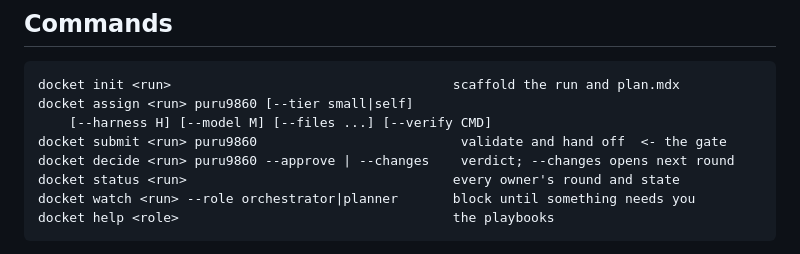
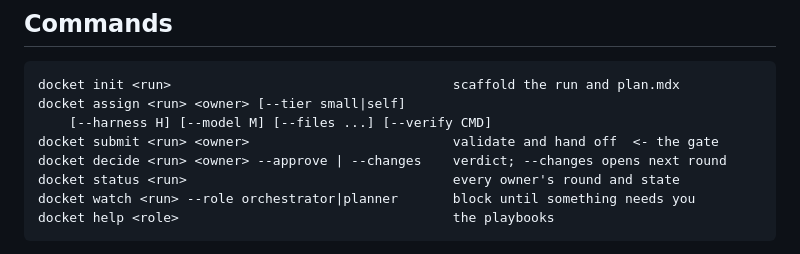
Before and after one commit to puru9860/docket, a Markdown page: README.md, the part around the change. GitHub-like rendering.

Commit message:
readme: restore <owner> placeholder in command synopsis

````diff
--- a/README.md
+++ b/README.md
@@ -122,10 +122,10 @@ Round numbers are per-owner, so `T03-decision-02.mdx` is unambiguously round 2 o
 
 ```
 docket init <run>                                    scaffold the run and plan.mdx
-docket assign <run> puru9860 [--tier small|self]
+docket assign <run> <owner> [--tier small|self]
     [--harness H] [--model M] [--files ...] [--verify CMD]
-docket submit <run> puru9860                          validate and hand off  <- the gate
-docket decide <run> puru9860 --approve | --changes    verdict; --changes opens next round
+docket submit <run> <owner>                          validate and hand off  <- the gate
+docket decide <run> <owner> --approve | --changes    verdict; --changes opens next round
 docket status <run>                                  every owner's round and state
 docket watch <run> --role orchestrator|planner       block until something needs you
 docket help <role>                                   the playbooks
````
